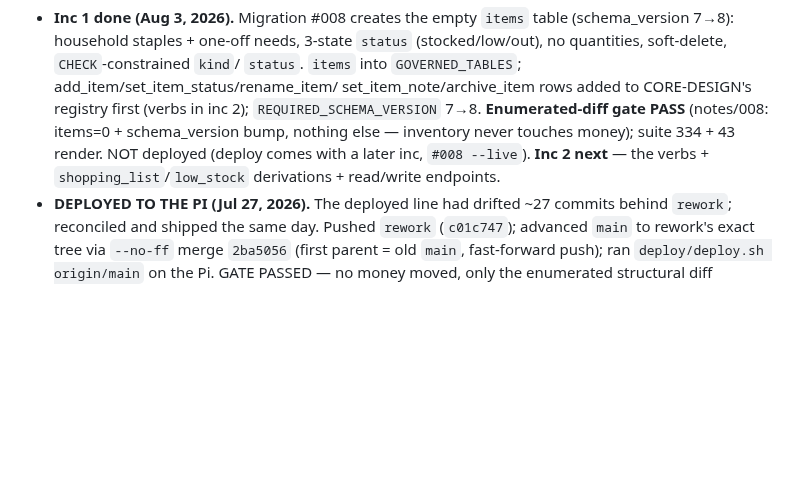
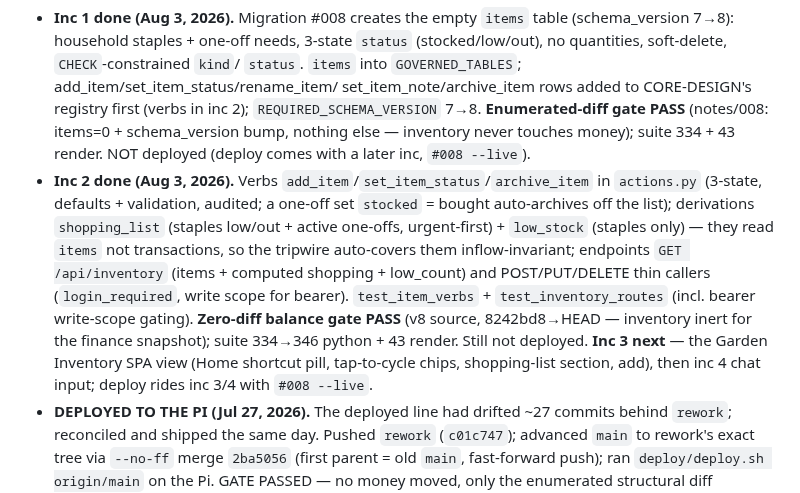
Before and after one commit to altamashmomin/evenkeel, a Markdown page: CLAUDE.md, the part around the change. GitHub-like rendering; blank space fills up the shorter version.

Commit message:
CLAUDE.md: position — inventory inc 2 done (verbs/derivations/endpoints, gated)
Co-Authored-By: Claude Opus 4.8 <noreply@anthropic.com>

```diff
--- a/CLAUDE.md
+++ b/CLAUDE.md
@@ -900,8 +900,20 @@ shortcut pill, 5-slot nav unchanged) → chat input → later inference/predicti
   in inc 2); `REQUIRED_SCHEMA_VERSION` 7→8. **Enumerated-diff gate PASS**
   (notes/008: items=0 + schema_version bump, nothing else — inventory never
   touches money); suite 334 + 43 render. NOT deployed (deploy comes with a later
-  inc, `#008 --live`). **Inc 2 next** — the verbs + `shopping_list`/`low_stock`
-  derivations + read/write endpoints.
+  inc, `#008 --live`).
+- **Inc 2 done (Aug 3, 2026).** Verbs `add_item`/`set_item_status`/`archive_item`
+  in `actions.py` (3-state, defaults + validation, audited; a one-off set
+  `stocked` = bought auto-archives off the list); derivations `shopping_list`
+  (staples low/out + active one-offs, urgent-first) + `low_stock` (staples only)
+  — they read `items` not transactions, so the tripwire auto-covers them
+  inflow-invariant; endpoints `GET /api/inventory` (items + computed shopping +
+  low_count) and POST/PUT/DELETE thin callers (`login_required`, write scope for
+  bearer). `test_item_verbs` + `test_inventory_routes` (incl. bearer write-scope
+  gating). **Zero-diff balance gate PASS** (v8 source, 8242bd8→HEAD — inventory
+  inert for the finance snapshot); suite 334→346 python + 43 render. Still not
+  deployed. **Inc 3 next** — the Garden Inventory SPA view (Home shortcut pill,
+  tap-to-cycle chips, shopping-list section, add), then inc 4 chat input; deploy
+  rides inc 3/4 with `#008 --live`.
 - **DEPLOYED TO THE PI (Jul 27, 2026).** The deployed line had drifted ~27
   commits behind `rework`; reconciled and shipped the same day. Pushed
   `rework` (`c01c747`); advanced `main` to rework's exact tree via `--no-ff`
```
